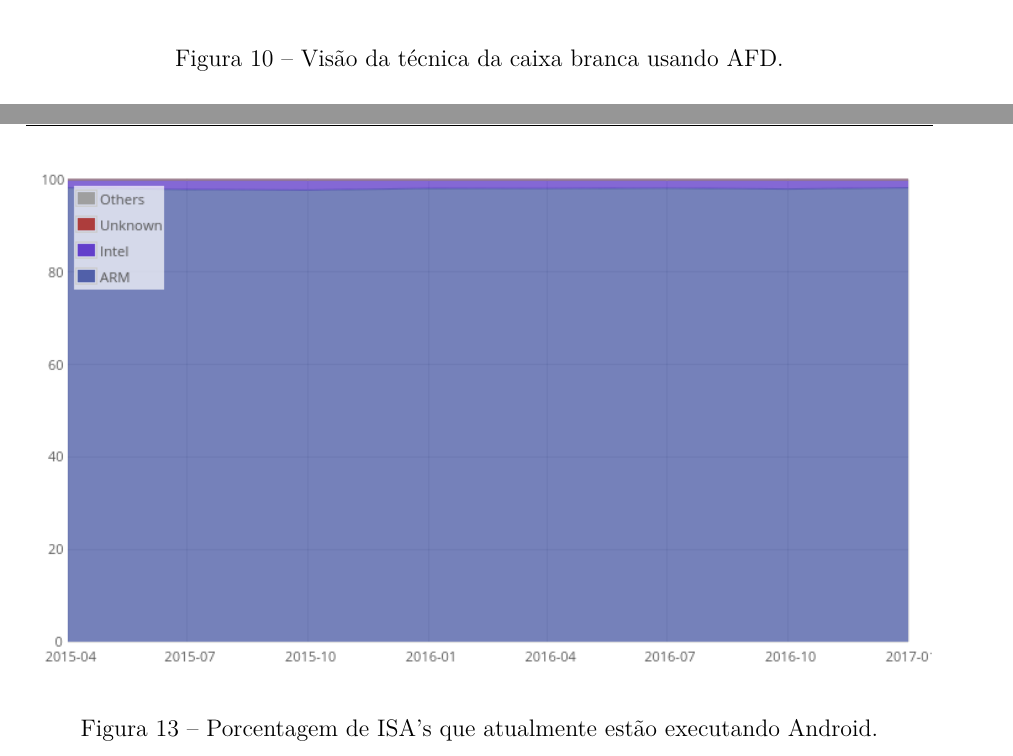
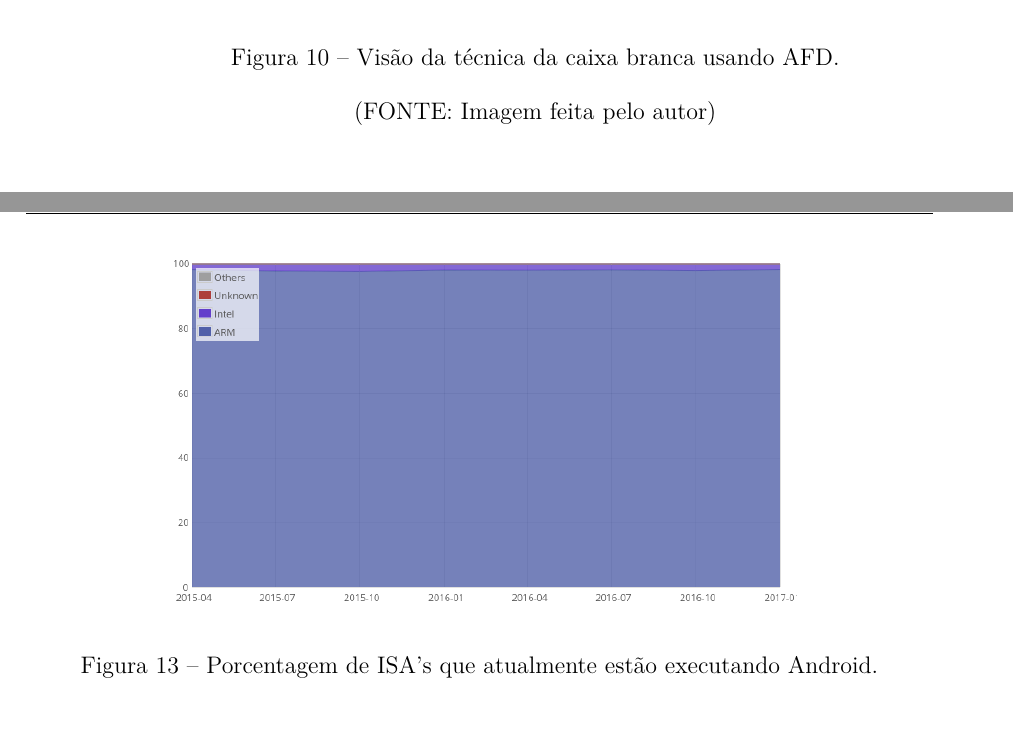
Before and after one commit to Olegario96/TCC, a LaTeX thesis (src/tex/tcc.tex): two parts of pages 46 and 52 of 93 before the commit and two parts of pages 47 and 52 of 93 after it, joined at a grey line, cut so that both start at the same text, the shorter picture padded with empty space. Compiled offline with pdfLaTeX.

Commit message:
Adding source for personal images

```diff
--- a/src/tex/tcc.tex
+++ b/src/tex/tcc.tex
@@ -1153,6 +1156,7 @@
                       \includegraphics[width=1.0\textwidth]{img/whitebox.png}
                   \end{center}
               \caption{\label{fig:passaro}Visão da técnica da caixa branca usando AFD.}
+              \begin{center}(FONTE: Imagem feita pelo autor)\end{center}
               \end{figure}
 
               Fica evidente pela figura que quanto mais arestas o autômato possui (i.e. estruturas
@@ -1269,7 +1273,7 @@
 
         \begin{figure}[htbp]
             \begin{center}
-                \includegraphics[width=1.0\textwidth]{img/cpusPercentage.png}
+                \includegraphics[width=0.7\textwidth]{img/cpusPercentage.png}
             \end{center}
         \caption{\label{fig:passaro}Porcentagem de ISA's que atualmente estão executando Android.}
         \begin{center}(FONTE: Unity - Mobile, 2018)\end{center}
```
Also changed, not shown: src/tex/tcc.tex (3 more changed lines).
